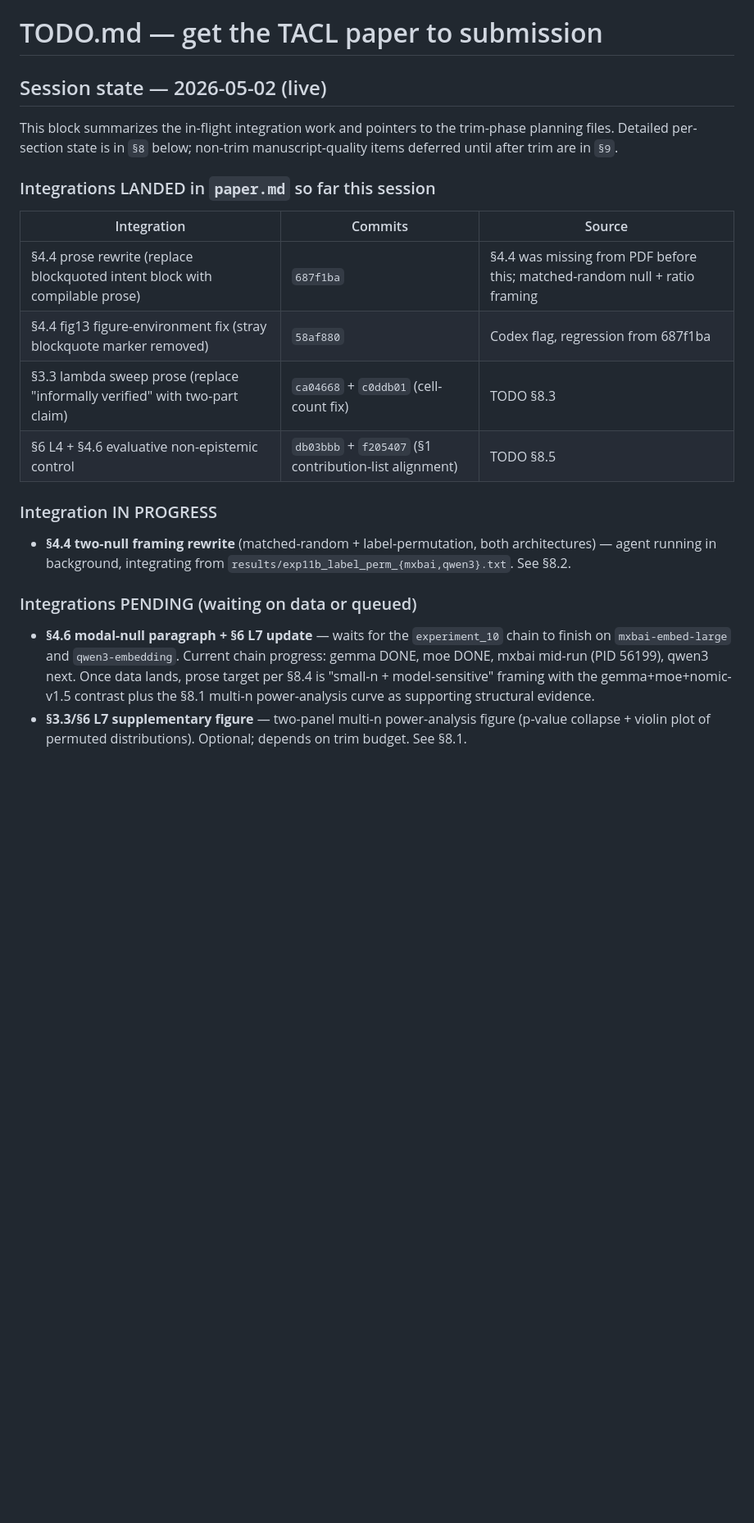
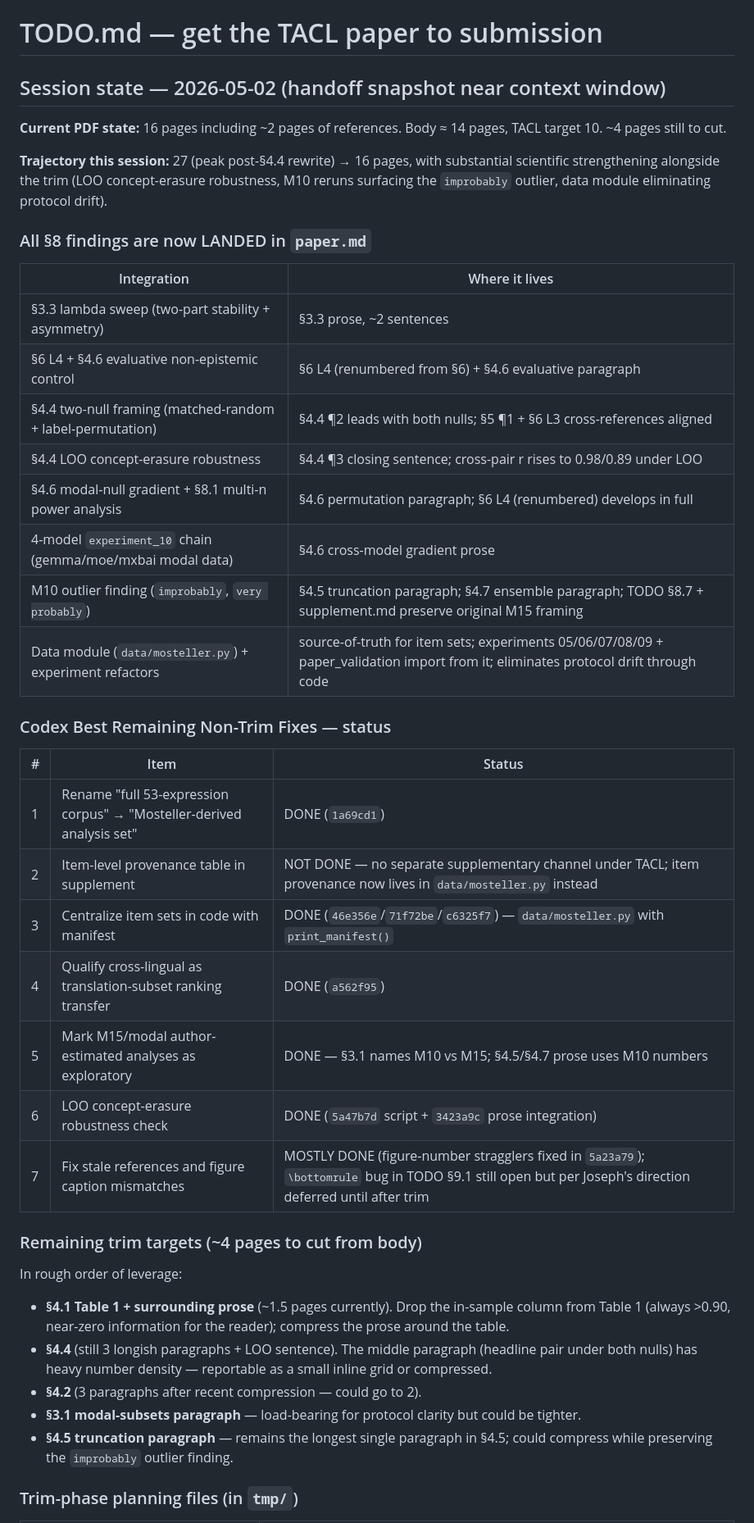
Before and after one commit to v2-io/hedge-embeddings, a Markdown page: TODO.md, the part around one of its changes. Shown at 82% size. Rendered like a GitHub page; blank space fills up the shorter version.

Commit message:
TODO: handoff snapshot for context window proximity
Updated TODO session-state block to reflect current paper state at
16 pages (target 10, ~4 to go from body after subtracting ~2 pages
of references). Captures:

  - All §8 findings now LANDED in paper.md (concise table)
  - Codex's "Best Remaining Non-Trim Fixes" status (4 of 7 done,
    item #2 obviated by no-supplementary-channel rule, #7 partial
    with one explicit deferral)
  - Remaining trim targets in rough order of leverage
  - tmp/ planning files all referenced
  - Repo cleanup state (no worktrees, no live experiments, git clean
    except gitignored tmp/.claude)

Memory entries (in ~/.claude/projects/.../memory/) are all current and
load on session start: role boundary, delegation pattern, three modes,
truth-over-tactical-trim, ASF connection, title style, TACL appendix
rule, American English voice. supplement.md cutting-floor archive
captures original prose for everything cut so far.

This is the handoff snapshot — paper compiles cleanly at 16 pages,
all integrations landed, ~4 pages of body trim still needed to reach
the 10-page TACL submission target.

Co-Authored-By: Claude Opus 4.7 (1M context) <noreply@anthropic.com>

```diff
--- a/TODO.md
+++ b/TODO.md
@@ -1,24 +1,45 @@
 # TODO.md — get the TACL paper to submission
 
-## Session state — 2026-05-02 (live)
+## Session state — 2026-05-02 (handoff snapshot near context window)
 
-This block summarizes the in-flight integration work and pointers to the trim-phase planning files. Detailed per-section state is in `§8` below; non-trim manuscript-quality items deferred until after trim are in `§9`.
+**Current PDF state:** 16 pages including ~2 pages of references. Body ≈ 14 pages, TACL target 10. ~4 pages still to cut.
 
-### Integrations LANDED in `paper.md` so far this session
+**Trajectory this session:** 27 (peak post-§4.4 rewrite) → 16 pages, with substantial scientific strengthening alongside the trim (LOO concept-erasure robustness, M10 reruns surfacing the `improbably` outlier, data module eliminating protocol drift).
 
-| Integration | Commits | Source |
+### All §8 findings are now LANDED in `paper.md`
+
+| Integration | Where it lives |
+|---|---|
+| §3.3 lambda sweep (two-part stability + asymmetry) | §3.3 prose, ~2 sentences |
+| §6 L4 + §4.6 evaluative non-epistemic control | §6 L4 (renumbered from §6) + §4.6 evaluative paragraph |
+| §4.4 two-null framing (matched-random + label-permutation) | §4.4 ¶2 leads with both nulls; §5 ¶1 + §6 L3 cross-references aligned |
+| §4.4 LOO concept-erasure robustness | §4.4 ¶3 closing sentence; cross-pair r rises to 0.98/0.89 under LOO |
+| §4.6 modal-null gradient + §8.1 multi-n power analysis | §4.6 permutation paragraph; §6 L4 (renumbered) develops in full |
+| 4-model `experiment_10` chain (gemma/moe/mxbai modal data) | §4.6 cross-model gradient prose |
+| M10 outlier finding (`improbably`, `very probably`) | §4.5 truncation paragraph; §4.7 ensemble paragraph; TODO §8.7 + supplement.md preserve original M15 framing |
+| Data module (`data/mosteller.py`) + experiment refactors | source-of-truth for item sets; experiments 05/06/07/08/09 + paper_validation import from it; eliminates protocol drift through code |
+
+### Codex Best Remaining Non-Trim Fixes — status
+
+| # | Item | Status |
 |---|---|---|
-| §4.4 prose rewrite (replace blockquoted intent block with compilable prose) | `687f1ba` | §4.4 was missing from PDF before this; matched-random null + ratio framing |
-| §4.4 fig13 figure-environment fix (stray blockquote marker removed) | `58af880` | Codex flag, regression from 687f1ba |
-| §3.3 lambda sweep prose (replace "informally verified" with two-part claim) | `ca04668` + `c0ddb01` (cell-count fix) | TODO §8.3 |
-| §6 L4 + §4.6 evaluative non-epistemic control | `db03bbb` + `f205407` (§1 contribution-list alignment) | TODO §8.5 |
+| 1 | Rename "full 53-expression corpus" → "Mosteller-derived analysis set" | DONE (`1a69cd1`) |
+| 2 | Item-level provenance table in supplement | NOT DONE — no separate supplementary channel under TACL; item provenance now lives in `data/mosteller.py` instead |
+| 3 | Centralize item sets in code with manifest | DONE (`46e356e`/`71f72be`/`c6325f7`) — `data/mosteller.py` with `print_manifest()` |
+| 4 | Qualify cross-lingual as translation-subset ranking transfer | DONE (`a562f95`) |
+| 5 | Mark M15/modal author-estimated analyses as exploratory | DONE — §3.1 names M10 vs M15; §4.5/§4.7 prose uses M10 numbers |
+| 6 | LOO concept-erasure robustness check | DONE (`5a47b7d` script + `3423a9c` prose integration) |
+| 7 | Fix stale references and figure caption mismatches | MOSTLY DONE (figure-number stragglers fixed in `5a23a79`); `\bottomrule` bug in TODO §9.1 still open but per Joseph's direction deferred until after trim |
 
-### Integration IN PROGRESS
+### Remaining trim targets (~4 pages to cut from body)
 
-- **§4.4 two-null framing rewrite** (matched-random + label-permutation, both architectures) — agent running in background, integrating from `results/exp11b_label_perm_{mxbai,qwen3}.txt`. See §8.2.
+In rough order of leverage:
 
-### Integrations PENDING (waiting on data or queued)
+- **§4.1 Table 1 + surrounding prose** (~1.5 pages currently). Drop the in-sample column from Table 1 (always >0.90, near-zero information for the reader); compress the prose around the table.
+- **§4.4** (still 3 longish paragraphs + LOO sentence). The middle paragraph (headline pair under both nulls) has heavy number density — reportable as a small inline grid or compressed.
+- **§4.2** (3 paragraphs after recent compression — could go to 2).
+- **§3.1 modal-subsets paragraph** — load-bearing for protocol clarity but could be tighter.
+- **§4.5 truncation paragraph** — remains the longest single paragraph in §4.5; could compress while preserving the `improbably` outlier finding.
 
-- **§4.6 modal-null paragraph + §6 L7 update** — waits for the `experiment_10` chain to finish on `mxbai-embed-large` and `qwen3-embedding`. Current chain progress: gemma DONE, moe DONE, mxbai mid-run (PID 56199), qwen3 next. Once data lands, prose target per §8.4 is "small-n + model-sensitive" framing with the gemma+moe+nomic-v1.5 contrast plus the §8.1 multi-n power-analysis curve as supporting structural evidence.
-- **§3.3/§6 L7 supplementary figure** — two-panel multi-n power-analysis figure (p-value collapse + violin plot of permuted distributions). Optional; depends on trim budget. See §8.1.
+### Trim-phase planning files (in `tmp/`)
 
```
Also changed, not shown: other parts of TODO.md (+10 -13 lines).
